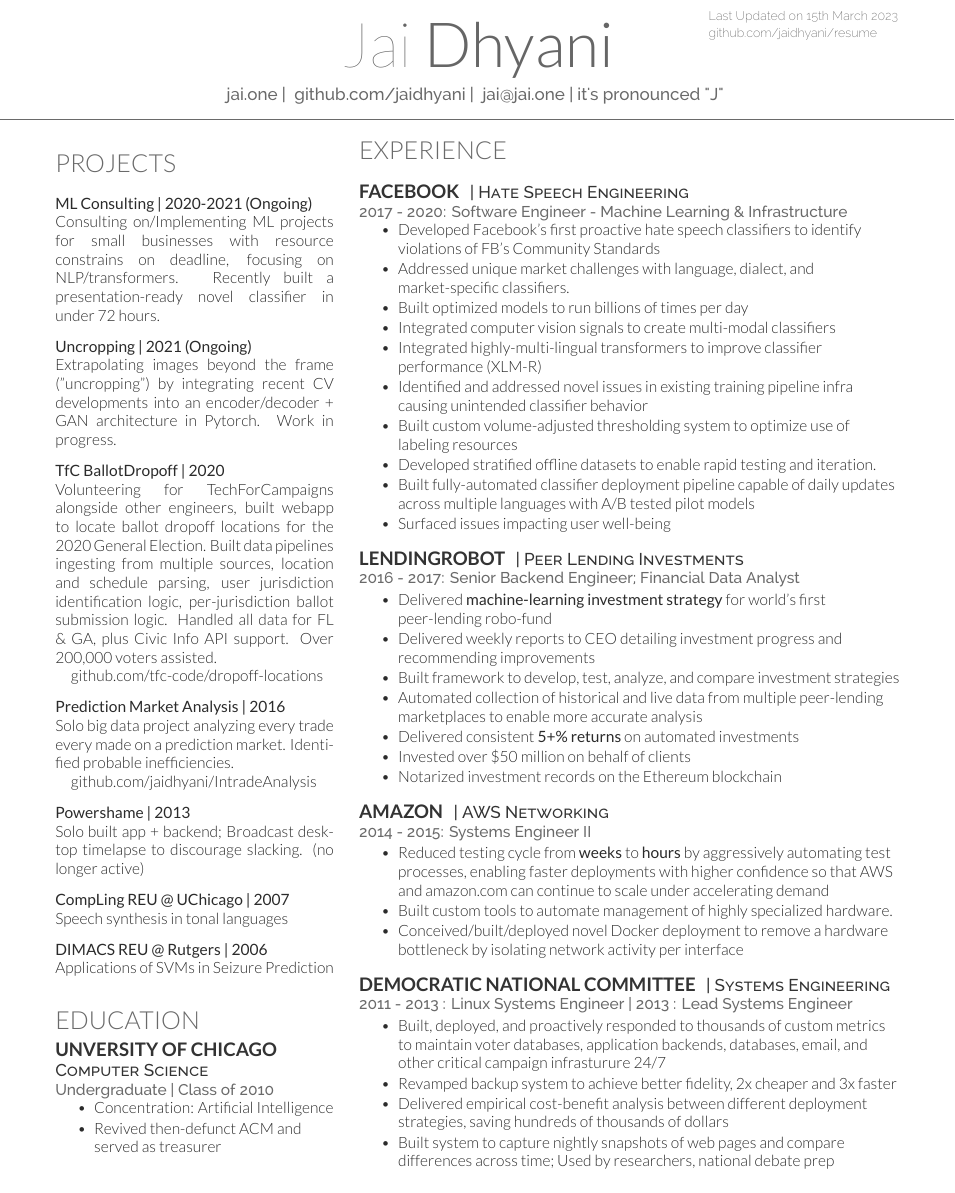
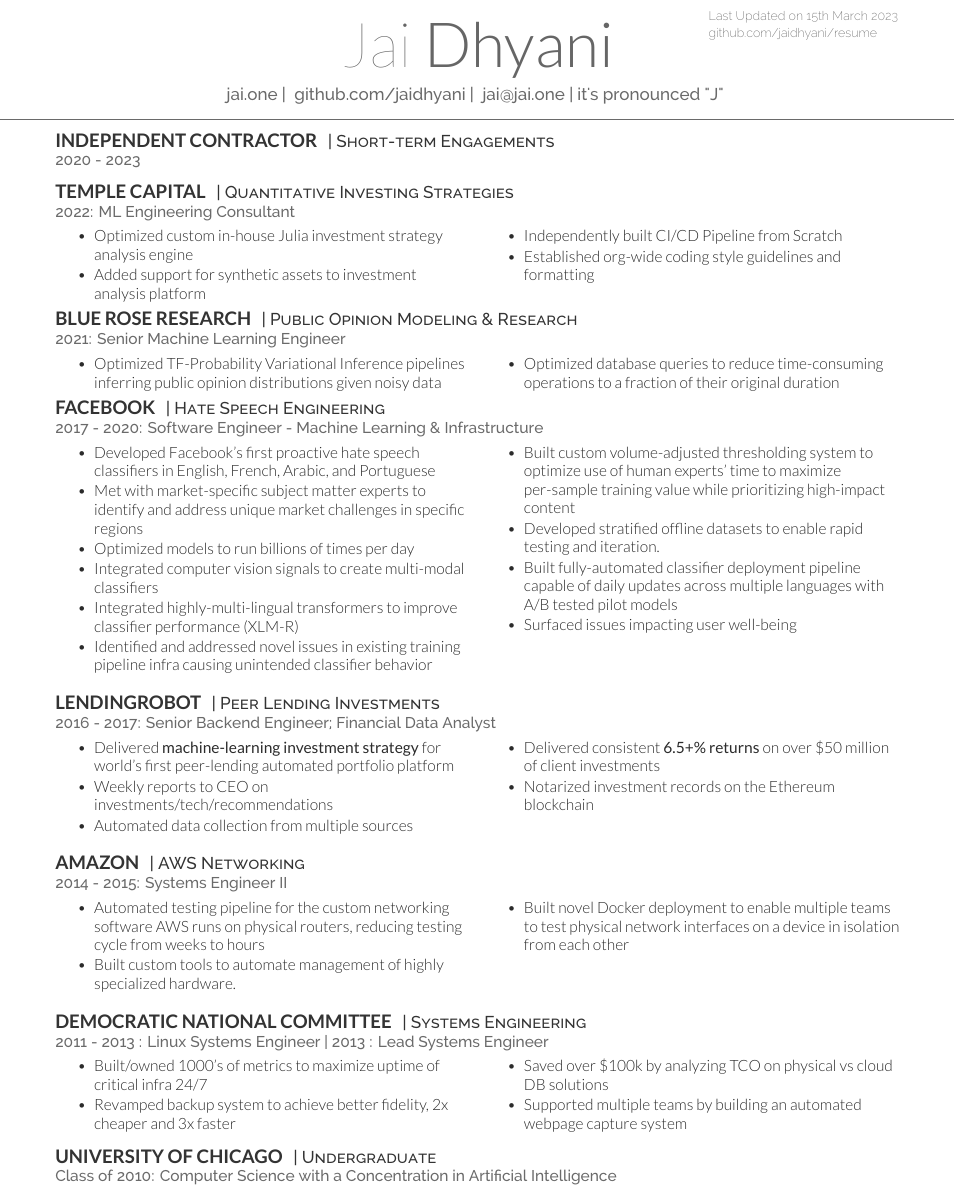
Before and after one commit to jaidhyani/resume, a LaTeX CV (resume.tex, which reads resume.cls): part of the page, cut so that both start at the same text. Compiled offline with XeLaTeX.

Commit message:
March 2023 update

```diff
--- a/resume.cls
+++ b/resume.cls
@@ -11,6 +11,7 @@
 % Package Imports
 \usepackage[hmargin=1.25cm, vmargin=0.75cm]{geometry}
 \usepackage[hidelinks]{hyperref}
+\usepackage{multicol}
 
 % Publications
 \usepackage{cite}
@@ -83,6 +84,7 @@
 \color{headings}\raggedright\fontspec[Path = fonts/raleway/]{Raleway-Medium}\fontsize{10pt}{12pt}\selectfont {#1\\} \normalfont}
 
 % Bullet Lists with fewer gaps command
-\newenvironment{tightemize}{
-\vspace{-\topsep}\begin{itemize}\itemsep1pt \parskip0pt \parsep0pt}
-{\end{itemize}\vspace{-\topsep}}
+
+\newenvironment{tightemize}{%
+  \vspace{-\topsep}\begin{multicols}{2}\begin{itemize}\itemsep1pt \parskip0pt \parsep0pt}
+  {\end{itemize}\end{multicols}\vspace{-\topsep}}
--- a/resume.tex
+++ b/resume.tex
@@ -85,73 +85,6 @@
 %
 %%%%%%%%%%%%%%%%%%%%%%%%%%%%%%%%%%%%%%
 
-\begin{minipage}[t]{0.33\textwidth}
-
-%%%%%%%%%%%%%%%%%%%%%%%%%%%%%%%%%%%%%%
-%     EDUCATION
-%%%%%%%%%%%%%%%%%%%%%%%%%%%%%%%%%%%%%%
-
-
-\sectionsep
-
-%%%%%%%%%%%%%%%%%%%%%%%%%%%%%%%%%%%%%%
-%     LINKS
-%%%%%%%%%%%%%%%%%%%%%%%%%%%%%%%%%%%%%%
-
-\section{Projects}
-
-\sectionsep
-
-\textbf{ML Consulting | 2020-2021 (Ongoing)}\\
-Consulting on/Implementing ML projects for small businesses with
-resource constrains on deadline, focusing on NLP/transformers.
-Recently built a presentation-ready novel classifier in under 72 hours.
-\sectionsep
-
-
-\textbf{Uncropping | 2021 (Ongoing)}\\
-Extrapolating images beyond the frame ("uncropping") by integrating recent CV developments
-into an encoder/decoder + GAN architecture in Pytorch. Work in progress.
-\sectionsep
-
-\textbf{TfC BallotDropoff | 2020}\\
-Volunteering for TechForCampaigns alongside other engineers,
-built webapp to locate  ballot dropoff locations for
-the 2020 General Election. Built data pipelines ingesting from
-multiple sources, location and schedule parsing, user jurisdiction
-identification logic, per-jurisdiction ballot submission logic.
-Handled all data for FL \& GA, plus Civic Info API support. Over
-200,000 voters assisted.\\
-\href{https://github.com/tfc-code/dropoff-locations}{\quad github.com/tfc-code/dropoff-locations}
-\sectionsep
-
-\textbf{Prediction Market Analysis | 2016}\\
-Solo big data project analyzing every trade every made on a prediction market. Identified
-probable inefficiencies.\\
-\href{http://github.com/jaidhyani/IntradeAnalysis}{\quad github.com/jaidhyani/IntradeAnalysis }
-\sectionsep
-
-\textbf{Powershame | 2013} \\
-Solo built app + backend; Broadcast desktop timelapse to discourage slacking. (no longer active)
-\sectionsep
-
-\textbf{CompLing REU @ UChicago | 2007}\\
-Speech synthesis in tonal languages
-\sectionsep
-
-\textbf{DIMACS REU @ Rutgers | 2006}\\
-Applications of SVMs in Seizure Prediction
-\\
-\section{Education}
-\subsection{Unversity of Chicago}
-\descript{ Computer Science }
-\location{ Undergraduate | Class of 2010 }
-\sectionsep
-\begin{tightemize}
-\item Concentration: Artificial Intelligence
-\item Revived then-defunct ACM and served as treasurer
-\end{tightemize}
-\sectionsep
 
 
 %%%%%%%%%%%%%%%%%%%%%%%%%%%%%%%%%%%%%%
@@ -160,34 +93,64 @@
 %
 %%%%%%%%%%%%%%%%%%%%%%%%%%%%%%%%%%%%%%
 
-\end{minipage}
+
 \hfill
-\begin{minipage}[t]{0.64\textwidth}
+\begin{minipage}[t]{1.0\textwidth}
 
 %%%%%%%%%%%%%%%%%%%%%%%%%%%%%%%%%%%%%%
 %     EXPERIENCE
 %%%%%%%%%%%%%%%%%%%%%%%%%%%%%%%%%%%%%%
 
-
-\section{Experience}
+% EXPERIENCE
+% \section{}
 
 
 
-\sectionsep
+
+
+\runsubsection{Independent Contractor}
+\descript{| Short-term Engagements}
+\location{2020 - 2023}
+\vspace{\topsep} % Hacky fix for awkward extra vertical space
+
+\runsubsection{Temple Capital}
+\descript{| Quantitative Investing Strategies}
+\location{2022: ML Engineering Consultant}
+\begin{tightemize}
+    \item Optimized custom in-house Julia investment strategy analysis engine
+    \item Added support for synthetic assets to investment analysis platform
+    \columnbreak
+    \item Independently built CI/CD Pipeline from Scratch
+    \item Established org-wide coding style guidelines and formatting
+\end{tightemize}
+
+\runsubsection{Blue Rose Research}
+\descript{| Public Opinion Modeling \& Research}
+\location{2021: Senior Machine Learning Engineer}
+
+\begin{tightemize}
+    \item Optimized TF-Probability Variational Inference pipelines inferring public opinion distributions given noisy data
+
+    \columnbreak
+
+    \item Optimized database queries to reduce time-consuming operations to a fraction of their original duration
+
+\end{tightemize}
 
 \runsubsection{Facebook}
 \descript{| Hate Speech Engineering}
 \location{2017 - 2020: Software Engineer - Machine Learning \& Infrastructure}
-\vspace{\topsep} % Hacky fix for awkward extra vertical space
 \begin{tightemize}
-\item Developed Facebook's first proactive hate speech classifiers to identify violations of
-FB's Community Standards
-\item Addressed unique market challenges with language, dialect, and market-specific classifiers.
-\item Built optimized models to run billions of times per day
+\item Developed Facebook's first proactive hate speech classifiers in English, French, Arabic, and Portuguese
+\item Met with market-specific subject matter experts to identify and address unique market challenges in specific regions
+\item Optimized models to run billions of times per day
 \item Integrated computer vision signals to create multi-modal classifiers
 \item Integrated highly-multi-lingual transformers to improve classifier performance (XLM-R)
 \item Identified and addressed novel issues in existing training pipeline infra causing unintended classifier behavior
-\item Built custom volume-adjusted thresholding system to optimize use of labeling resources
+
+\columnbreak
+
+\item Built custom volume-adjusted thresholding system to optimize use of human experts' time to maximize per-sample training value while prioritizing high-impact content
 \item Developed stratified offline datasets to enable rapid testing and iteration.
 \item Built fully-automated classifier deployment pipeline capable of daily updates
 across multiple languages with A/B tested pilot models
@@ -200,12 +163,10 @@
 \descript{| Peer Lending Investments}
 \location{2016 - 2017: Senior Backend Engineer; Financial Data Analyst}
 \begin{tightemize}
-\item Delivered \textbf{machine-learning investment strategy} for world's first peer-lending robo-fund
-\item Delivered weekly reports to CEO detailing investment progress and recommending improvements
-\item Built framework to develop, test, analyze, and compare investment strategies
-\item Automated collection of historical and live data from multiple peer-lending marketplaces to enable more accurate analysis
-\item Delivered consistent \textbf{5+\% returns} on automated investments
-\item Invested over \$50 million on behalf of clients
+\item Delivered \textbf{machine-learning investment strategy} for world's first peer-lending automated portfolio platform
+\item Weekly reports to CEO on investments/tech/recommendations
+\item Automated data collection from multiple sources
+\item Delivered consistent  \textbf{6.5+\% returns} on over \$50 million of client investments
 \item Notarized investment records on the Ethereum blockchain
 \end{tightemize}
 \sectionsep
@@ -214,9 +175,12 @@
 \descript{| AWS Networking}
 \location{2014 - 2015: Systems Engineer II}
 \begin{tightemize}
-\item Reduced testing cycle from \textbf{weeks} to \textbf{hours} by aggressively automating test processes, enabling faster deployments with higher confidence so that AWS and amazon.com can continue to scale under accelerating demand
+\item Automated testing pipeline for the custom networking software AWS runs on physical routers, reducing testing cycle from weeks to hours
 \item Built custom tools to automate management of highly specialized hardware.
-\item Conceived/built/deployed novel Docker deployment to remove a hardware bottleneck by isolating network activity per interface
+
+\columnbreak
+
+\item Built novel Docker deployment to enable multiple teams to test physical network interfaces on a device in isolation from each other
 \end{tightemize}
 \sectionsep
 
@@ -224,14 +188,25 @@
 \descript{| Systems Engineering}
 \location{2011 - 2013 : Linux Systems Engineer | 2013 : Lead Systems Engineer}
 \begin{tightemize}
-\item Built, deployed, and proactively responded to thousands of custom metrics to maintain voter databases, application backends, databases, email, and other critical campaign infrasturure 24/7
+\item Built/owned 1000's of metrics to maximize uptime of critical infra 24/7
 \item Revamped backup system to achieve better fidelity, 2x cheaper and 3x faster
-\item Delivered empirical cost-benefit analysis between different deployment strategies, saving hundreds of thousands of dollars
-\item Built system to capture nightly snapshots of web pages and compare differences across time; Used by researchers, national debate prep
+\item Saved over \$100k by analyzing TCO on physical vs cloud DB solutions
+\item Supported multiple teams by building an automated webpage capture system
 % \item Built and maintained network infrastructure to connect physical servers, complex AWS deployments, and remote users.
 \end{tightemize}
 \sectionsep
+\end{minipage}
 
+\runsubsection{University of Chicago}
+\descript{| Undergraduate}
+\location{Class of 2010: Computer Science with a Concentration in Artificial Intelligence}
+
+% remive trailing blank page
+\let\clearpage\relax
+
+
+\end{document}
+\documentclass[]{article}
 %%%%%%%%%%%%%%%%%%%%%%%%%%%%%%%%%%%%%%
 %     RESEARCH
 %%%%%%%%%%%%%%%%%%%%%%%%%%%%%%%%%%%%%%
@@ -258,6 +233,3 @@
 % \bibliographystyle{abbrv}
 % \bibliography{publications}
 % \nocite{*}
-
-\end{minipage}
-\end{document}  \documentclass[]{article}
```
